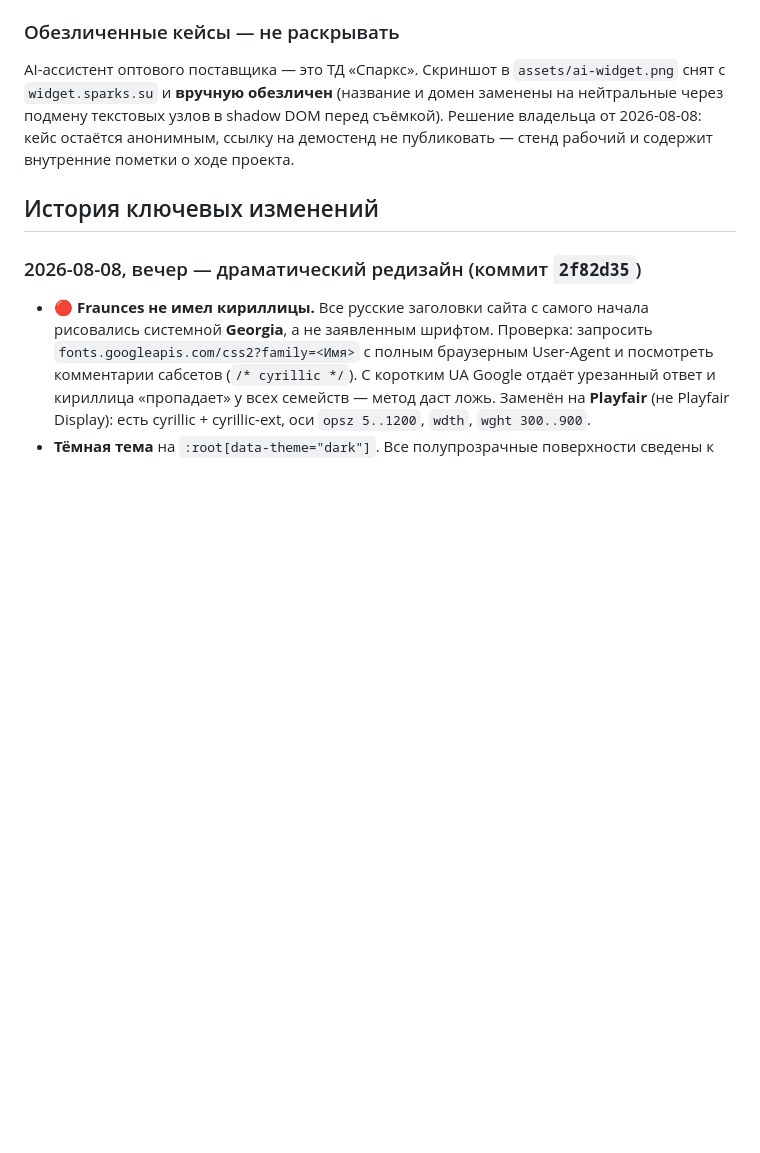
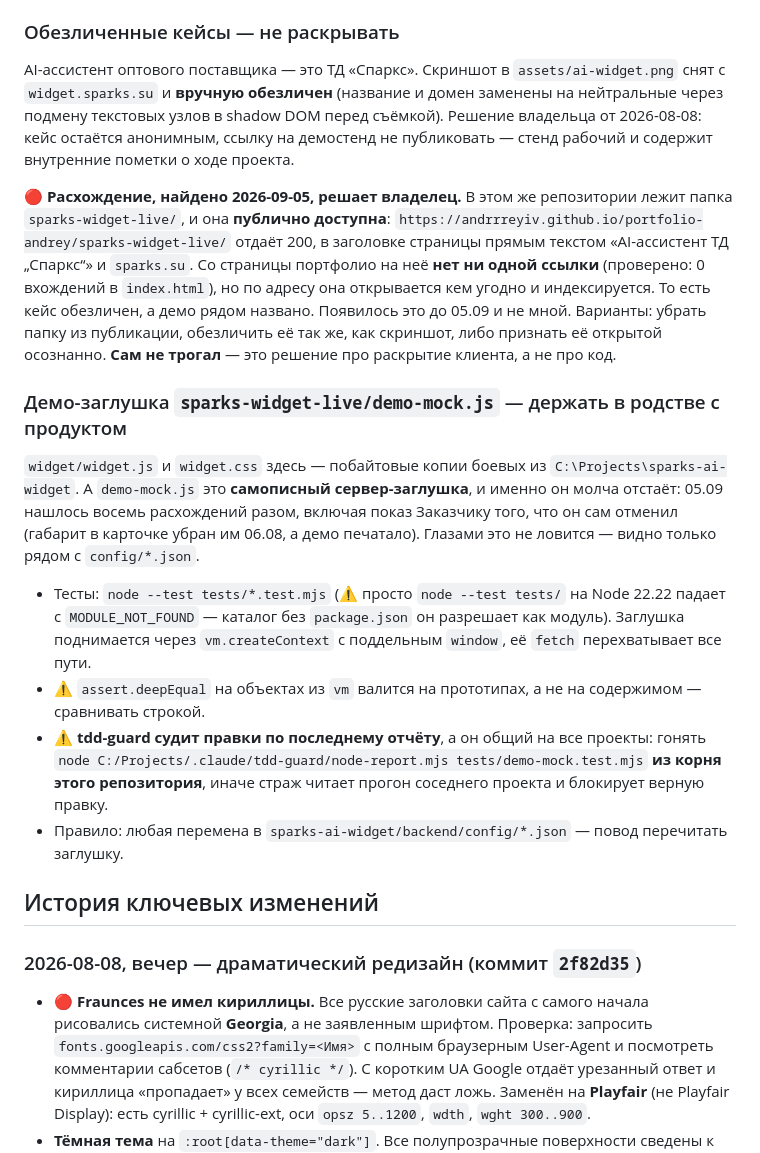
Before and after one commit to Andrrreyiv/portfolio-andrey, a Markdown page: CLAUDE.md, the part around the change. Drawn GitHub-style; blank space fills up the shorter version.

Commit message:
Заметка о родстве демо-заглушки с продуктом и вопрос о раскрытии клиента
Заглушка демо отставала от боевого сервера молча — записан способ её проверки
(тесты, мост tdd-guard из корня репозитория, ловушка vm-прототипов) и правило
перечитывать её после правок config/*.json рабочего проекта.

Отдельно вынесено расхождение, которое решает владелец: кейс в портфолио
обезличен решением от 08.08, а папка sparks-widget-live публично открыта и
называет ТД «Спаркс» прямым текстом. Ссылок со страницы портфолио на неё нет,
но по адресу она отдаёт 200. Сам не трогал.

```diff
--- a/CLAUDE.md
+++ b/CLAUDE.md
@@ -58,6 +58,32 @@ AI-ассистент оптового поставщика — это ТД «С
 подмену текстовых узлов в shadow DOM перед съёмкой). Решение владельца от 2026-08-08:
 кейс остаётся анонимным, ссылку на демостенд не публиковать — стенд рабочий и содержит
 внутренние пометки о ходе проекта.
+
+🔴 **Расхождение, найдено 2026-09-05, решает владелец.** В этом же репозитории лежит папка
+`sparks-widget-live/`, и она **публично доступна**: `https://andrrreyiv.github.io/portfolio-andrey/sparks-widget-live/`
+отдаёт 200, в заголовке страницы прямым текстом «AI-ассистент ТД „Спаркс“» и `sparks.su`.
+Со страницы портфолио на неё **нет ни одной ссылки** (проверено: 0 вхождений в `index.html`),
+но по адресу она открывается кем угодно и индексируется. То есть кейс обезличен, а демо рядом
+названо. Появилось это до 05.09 и не мной. Варианты: убрать папку из публикации, обезличить
+её так же, как скриншот, либо признать её открытой осознанно. **Сам не трогал** — это решение
+про раскрытие клиента, а не про код.
+
+### Демо-заглушка `sparks-widget-live/demo-mock.js` — держать в родстве с продуктом
+
+`widget/widget.js` и `widget.css` здесь — побайтовые копии боевых из `C:\Projects\sparks-ai-widget`.
+А `demo-mock.js` это **самописный сервер-заглушка**, и именно он молча отстаёт: 05.09 нашлось
+восемь расхождений разом, включая показ Заказчику того, что он сам отменил (габарит в карточке
+убран им 06.08, а демо печатало). Глазами это не ловится — видно только рядом с `config/*.json`.
+
+- Тесты: `node --test tests/*.test.mjs` (⚠️ просто `node --test tests/` на Node 22.22 падает
+  с `MODULE_NOT_FOUND` — каталог без `package.json` он разрешает как модуль). Заглушка поднимается
+  через `vm.createContext` с поддельным `window`, её `fetch` перехватывает все пути.
+- ⚠️ `assert.deepEqual` на объектах из `vm` валится на прототипах, а не на содержимом —
+  сравнивать строкой.
+- ⚠️ **tdd-guard судит правки по последнему отчёту**, а он общий на все проекты: гонять
+  `node C:/Projects/.claude/tdd-guard/node-report.mjs tests/demo-mock.test.mjs` **из корня
+  этого репозитория**, иначе страж читает прогон соседнего проекта и блокирует верную правку.
+- Правило: любая перемена в `sparks-ai-widget/backend/config/*.json` — повод перечитать заглушку.
 
 ## История ключевых изменений
 
```
